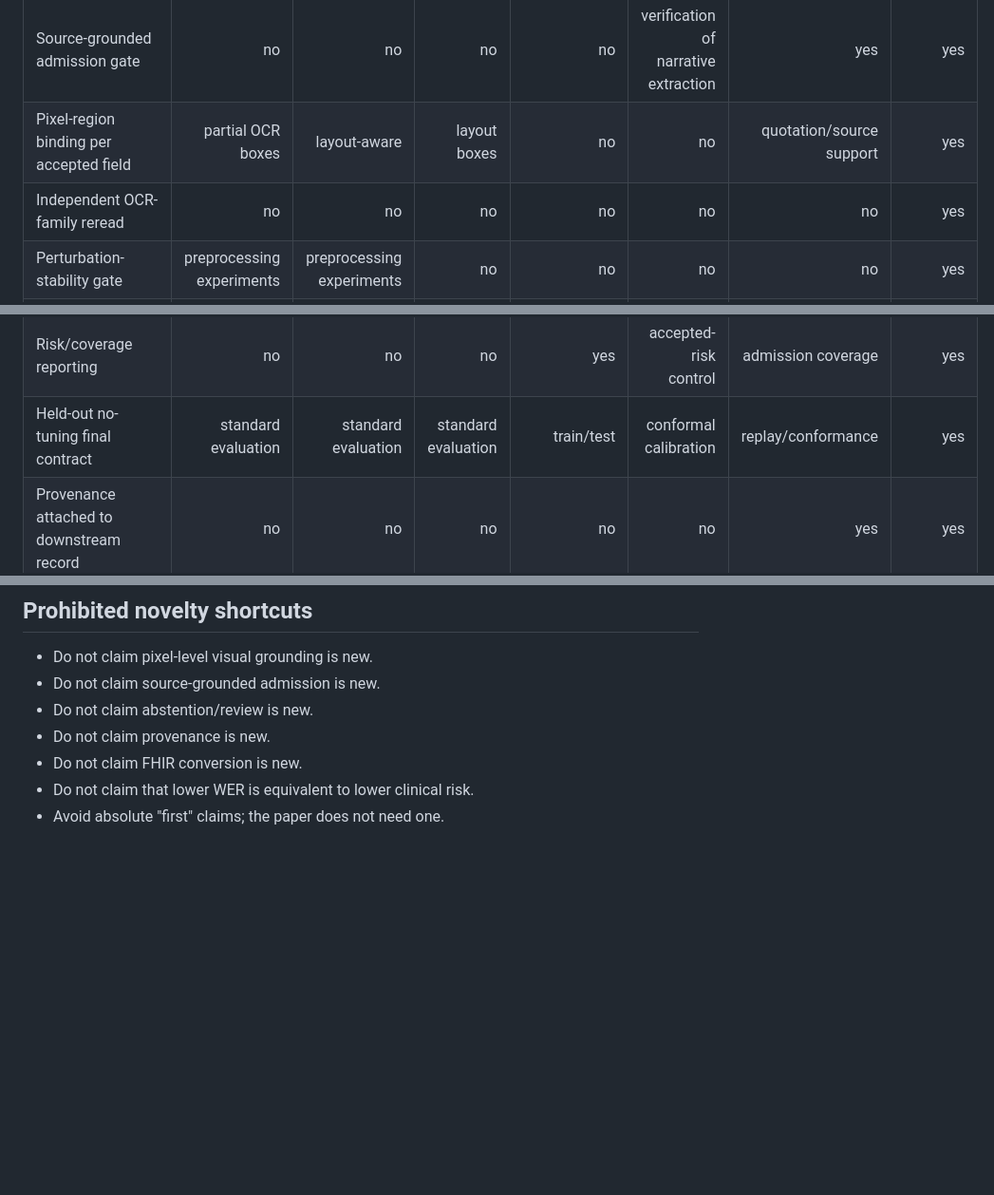
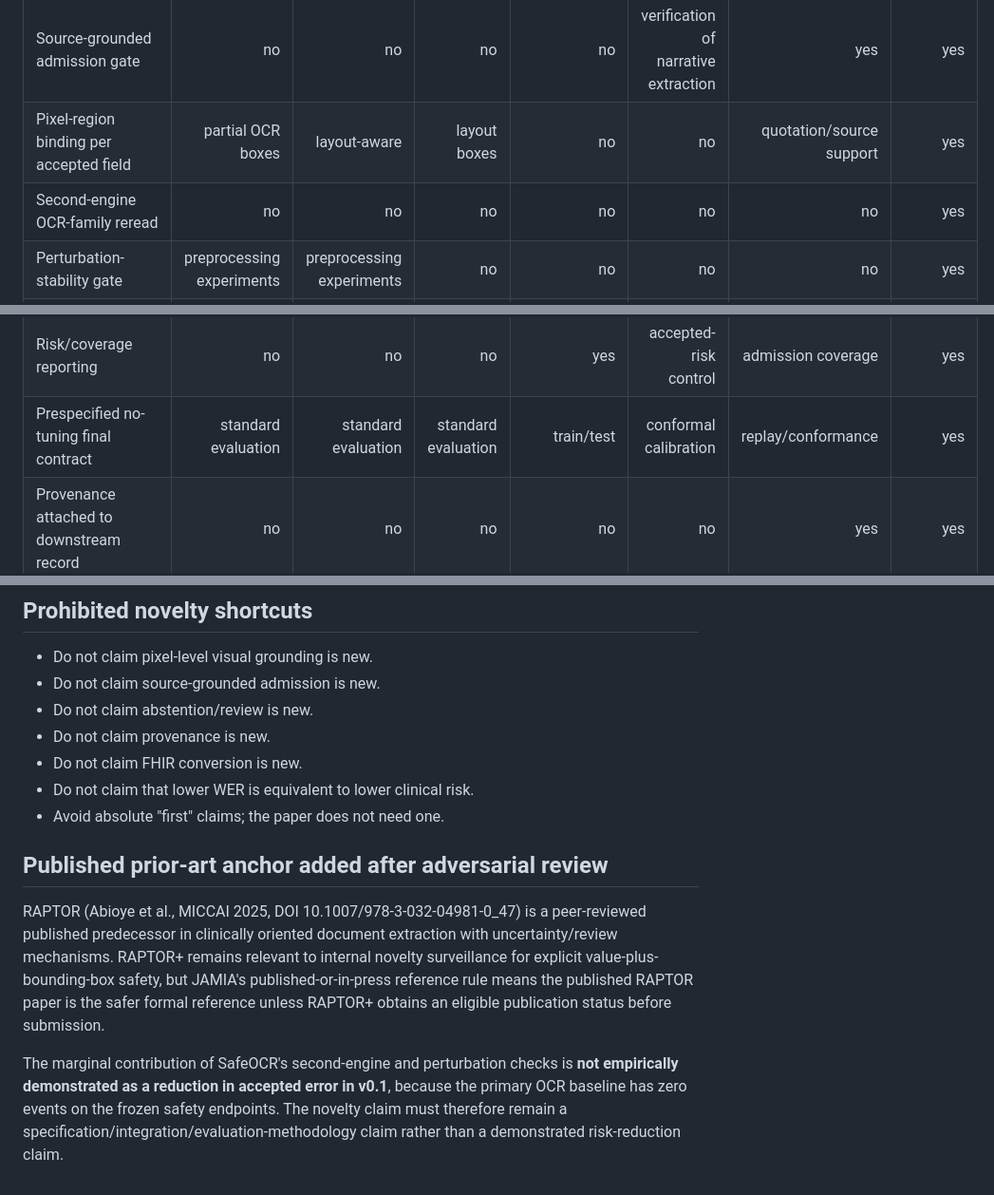
Before and after one commit to AbdulazizShehri/SafeOCR, a Markdown page: paper/NOVELTY_MAP.md, 3 parts joined by grey strips. Shown at 95% size. Drawn GitHub-style; blank space fills up the shorter version.

Commit message:
paper: narrow novelty claim and add published RAPTOR anchor

```diff
--- a/paper/NOVELTY_MAP.md
+++ b/paper/NOVELTY_MAP.md
@@ -10,13 +10,13 @@ The goal of this document is to prevent an overbroad novelty claim.
 | Explicit reject/review state | no central gate | no | no central gate | yes | yes | yes | yes |
 | Source-grounded admission gate | no | no | no | no | verification of narrative extraction | yes | yes |
 | Pixel-region binding per accepted field | partial OCR boxes | layout-aware | layout boxes | no | no | quotation/source support | yes |
-| Independent OCR-family reread | no | no | no | no | no | no | yes |
+| Second-engine OCR-family reread | no | no | no | no | no | no | yes |
 | Perturbation-stability gate | preprocessing experiments | preprocessing experiments | no | no | no | no | yes |
 | Structural row association as mandatory gate | IE pipeline | layout features | layout analysis | no | no | yes | yes |
 | Patient/document linkage gate | not central | not central | privacy filtering | no | no | provenance context | yes |
 | Explicit clinical criticality policy | no | no | no | cost-sensitive labels | no | no | yes |
 | Risk/coverage reporting | no | no | no | yes | accepted-risk control | admission coverage | yes |
-| Held-out no-tuning final contract | standard evaluation | standard evaluation | standard evaluation | train/test | conformal calibration | replay/conformance | yes |
+| Prespecified no-tuning final contract | standard evaluation | standard evaluation | standard evaluation | train/test | conformal calibration | replay/conformance | yes |
 | Provenance attached to downstream record | no | no | no | no | no | yes | yes |
 | FHIR export blocked unless field verified | no | no | no | no | no | downstream PHR trust promotion | yes |
 | Official FHIR validator evidence | no | no | no | no | no | not central | yes |
@@ -55,3 +55,10 @@ This is an **integration + evaluation + safety-contract contribution**.
 - Do not claim FHIR conversion is new.
 - Do not claim that lower WER is equivalent to lower clinical risk.
 - Avoid absolute "first" claims; the paper does not need one.
+
+
+## Published prior-art anchor added after adversarial review
+
+RAPTOR (Abioye et al., MICCAI 2025, DOI 10.1007/978-3-032-04981-0_47) is a peer-reviewed published predecessor in clinically oriented document extraction with uncertainty/review mechanisms. RAPTOR+ remains relevant to internal novelty surveillance for explicit value-plus-bounding-box safety, but JAMIA's published-or-in-press reference rule means the published RAPTOR paper is the safer formal reference unless RAPTOR+ obtains an eligible publication status before submission.
+
+The marginal contribution of SafeOCR's second-engine and perturbation checks is **not empirically demonstrated as a reduction in accepted error in v0.1**, because the primary OCR baseline has zero events on the frozen safety endpoints. The novelty claim must therefore remain a specification/integration/evaluation-methodology claim rather than a demonstrated risk-reduction claim.
```
Also changed, not shown: other parts of paper/NOVELTY_MAP.md (+1 -1 lines).
